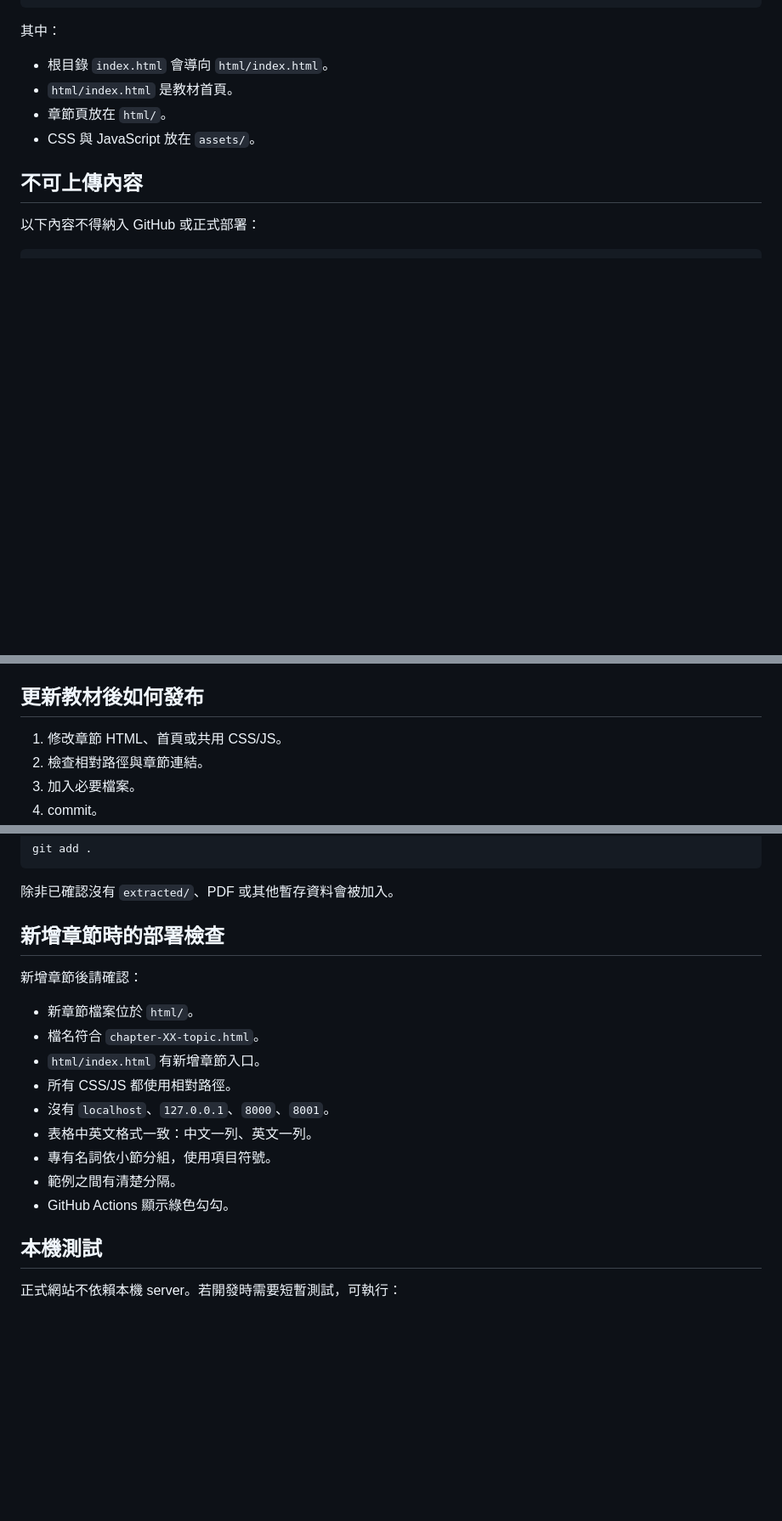
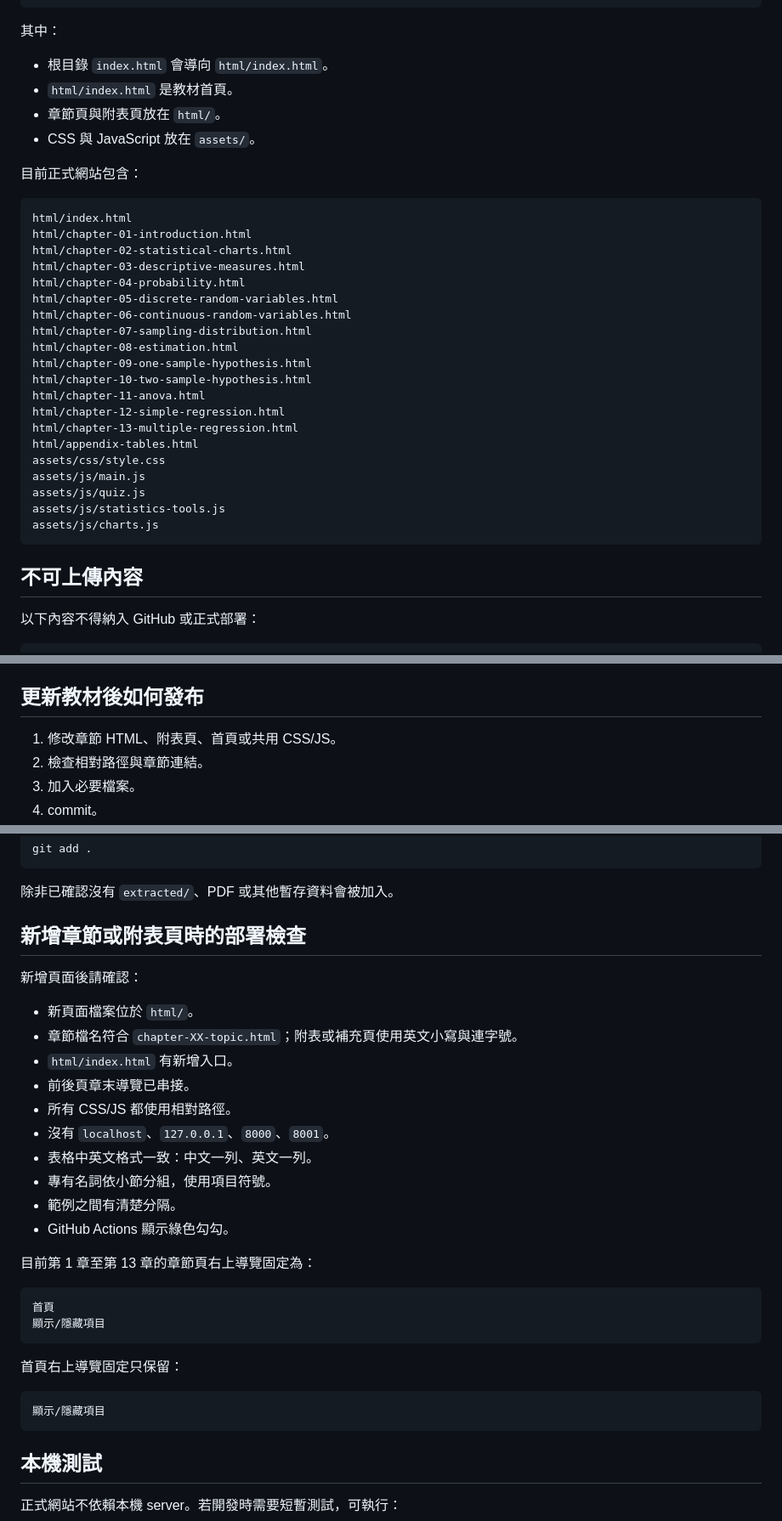
Before and after one commit to leeyhdisney0702-design/ai-stat, a Markdown page: README_GitHub_Pages.md, 3 parts joined by grey strips. Shown at 85% size. Rendered like a GitHub page; blank space fills up the shorter version.

Commit message:
Update project documentation

````diff
--- a/README_GitHub_Pages.md
+++ b/README_GitHub_Pages.md
@@ -49,8 +49,33 @@ assets/
 
 - 根目錄 `index.html` 會導向 `html/index.html`。
 - `html/index.html` 是教材首頁。
-- 章節頁放在 `html/`。
+- 章節頁與附表頁放在 `html/`。
 - CSS 與 JavaScript 放在 `assets/`。
+
+目前正式網站包含：
+
+```text
+html/index.html
+html/chapter-01-introduction.html
+html/chapter-02-statistical-charts.html
+html/chapter-03-descriptive-measures.html
+html/chapter-04-probability.html
+html/chapter-05-discrete-random-variables.html
+html/chapter-06-continuous-random-variables.html
+html/chapter-07-sampling-distribution.html
+html/chapter-08-estimation.html
+html/chapter-09-one-sample-hypothesis.html
+html/chapter-10-two-sample-hypothesis.html
+html/chapter-11-anova.html
+html/chapter-12-simple-regression.html
+html/chapter-13-multiple-regression.html
+html/appendix-tables.html
+assets/css/style.css
+assets/js/main.js
+assets/js/quiz.js
+assets/js/statistics-tools.js
+assets/js/charts.js
+```
 
 ## 不可上傳內容
 
@@ -69,7 +94,7 @@ extracted/
 
 ## 更新教材後如何發布
 
-1. 修改章節 HTML、首頁或共用 CSS/JS。
+1. 修改章節 HTML、附表頁、首頁或共用 CSS/JS。
 2. 檢查相對路徑與章節連結。
 3. 加入必要檔案。
 4. commit。
@@ -101,19 +126,33 @@ git add .
 
 除非已確認沒有 `extracted/`、PDF 或其他暫存資料會被加入。
 
-## 新增章節時的部署檢查
+## 新增章節或附表頁時的部署檢查
 
-新增章節後請確認：
+新增頁面後請確認：
 
-- 新章節檔案位於 `html/`。
-- 檔名符合 `chapter-XX-topic.html`。
-- `html/index.html` 有新增章節入口。
+- 新頁面檔案位於 `html/`。
+- 章節檔名符合 `chapter-XX-topic.html`；附表或補充頁使用英文小寫與連字號。
+- `html/index.html` 有新增入口。
+- 前後頁章末導覽已串接。
 - 所有 CSS/JS 都使用相對路徑。
 - 沒有 `localhost`、`127.0.0.1`、`8000`、`8001`。
 - 表格中英文格式一致：中文一列、英文一列。
 - 專有名詞依小節分組，使用項目符號。
 - 範例之間有清楚分隔。
 - GitHub Actions 顯示綠色勾勾。
+
+目前第 1 章至第 13 章的章節頁右上導覽固定為：
+
+```text
+首頁
+顯示/隱藏項目
+```
+
+首頁右上導覽固定只保留：
+
+```text
+顯示/隱藏項目
+```
 
 ## 本機測試
 
````
Also changed, not shown: README.md (+23 -3 lines).
